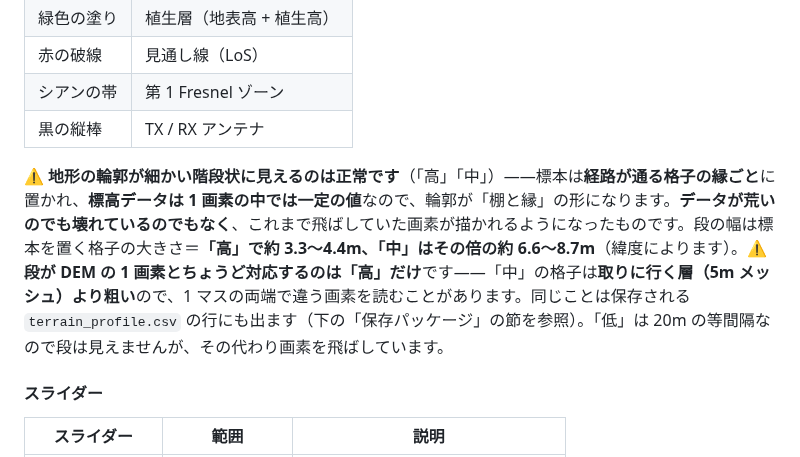
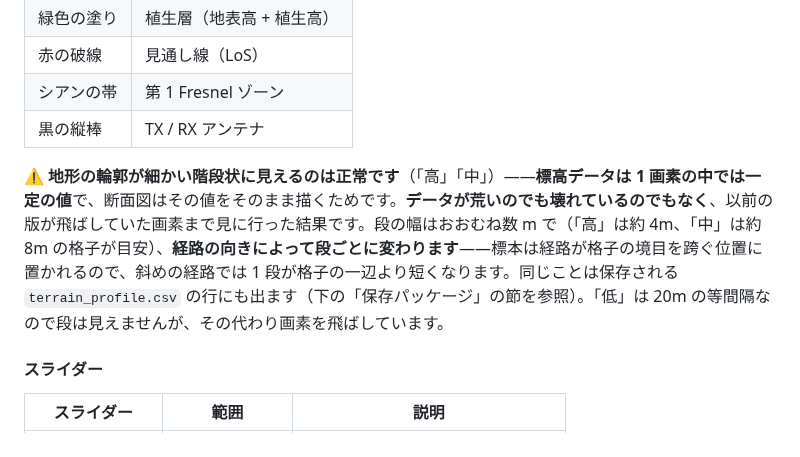
Before and after one commit to kumahide/radiosim, a Markdown page: docs/manual_ja.md, the part around the change. Drawn GitHub-style.

```diff
--- a/docs/manual_ja.md
+++ b/docs/manual_ja.md
@@ -336,7 +336,7 @@ DEM タイルのキャッシュ状況を確認し、任意エリアを事前取
 | シアンの帯 | 第 1 Fresnel ゾーン       |
 | 黒の縦棒   | TX / RX アンテナ          |
 
-⚠️ **地形の輪郭が細かい階段状に見えるのは正常です**（「高」「中」）——標本は**経路が通る格子の縁ごと**に置かれ、**標高データは 1 画素の中では一定の値**なので、輪郭が「棚と縁」の形になります。**データが荒いのでも壊れているのでもなく**、これまで飛ばしていた画素が描かれるようになったものです。段の幅は標本を置く格子の大きさ＝**「高」で約 3.3〜4.4m、「中」はその倍の約 6.6〜8.7m**（緯度によります）。⚠️ **段が DEM の 1 画素とちょうど対応するのは「高」だけ**です——「中」の格子は**取りに行く層（5m メッシュ）より粗い**ので、1 マスの両端で違う画素を読むことがあります。同じことは保存される `terrain_profile.csv` の行にも出ます（下の「保存パッケージ」の節を参照）。「低」は 20m の等間隔なので段は見えませんが、その代わり画素を飛ばしています。
+⚠️ **地形の輪郭が細かい階段状に見えるのは正常です**（「高」「中」）——**標高データは 1 画素の中では一定の値**で、断面図はその値をそのまま描くためです。**データが荒いのでも壊れているのでもなく**、以前の版が飛ばしていた画素まで見に行った結果です。段の幅はおおむね数 m で（「高」は約 4m、「中」は約 8m の格子が目安）、**経路の向きによって段ごとに変わります**——標本は経路が格子の境目を跨ぐ位置に置かれるので、斜めの経路では 1 段が格子の一辺より短くなります。同じことは保存される `terrain_profile.csv` の行にも出ます（下の「保存パッケージ」の節を参照）。「低」は 20m の等間隔なので段は見えませんが、その代わり画素を飛ばしています。
 
 #### スライダー
 
```
Also changed, not shown: CHANGELOG.md (+1 -1 lines), docs/manual_en.md (+1 -1 lines).
